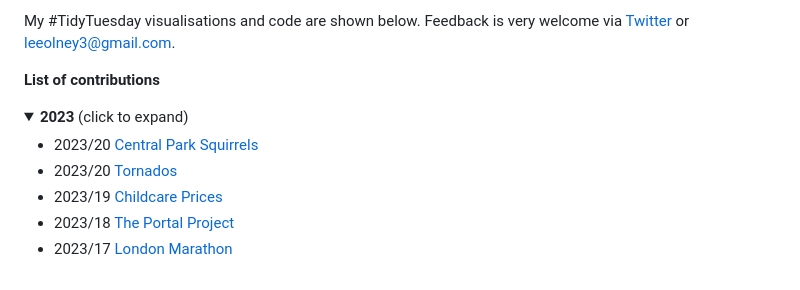
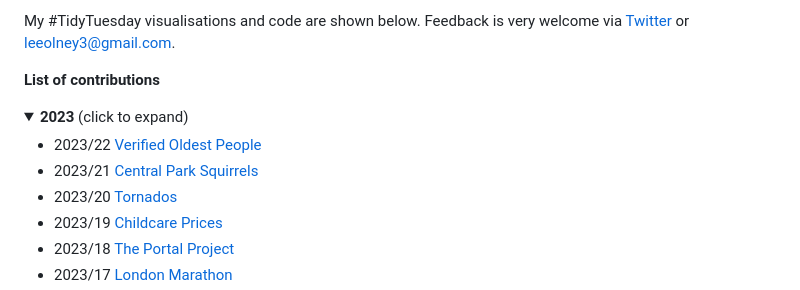
Before and after one commit to leeolney3/TidyTuesday, a Markdown page: README.md, the part around the change. GitHub-like rendering; folded sections open.

```diff
--- a/README.md
+++ b/README.md
@@ -10,7 +10,8 @@ My #TidyTuesday visualisations and code are shown below. Feedback is very welcom
   <summary><b>2023</b> (click to expand)</summary>
 
 <!-- toc -->
-* 2023/20 [Central Park Squirrels](https://github.com/leeolney3/TidyTuesday/tree/main/2023/week_21)
+* 2023/22 [Verified Oldest People](https://github.com/leeolney3/TidyTuesday/tree/main/2023/week_22)
+* 2023/21 [Central Park Squirrels](https://github.com/leeolney3/TidyTuesday/tree/main/2023/week_21)
 * 2023/20 [Tornados](https://github.com/leeolney3/TidyTuesday/tree/main/2023/week_20)
 * 2023/19 [Childcare Prices](https://github.com/leeolney3/TidyTuesday/tree/main/2023/week_19)
 * 2023/18 [The Portal Project](https://github.com/leeolney3/TidyTuesday/tree/main/2023/week_18)
```
